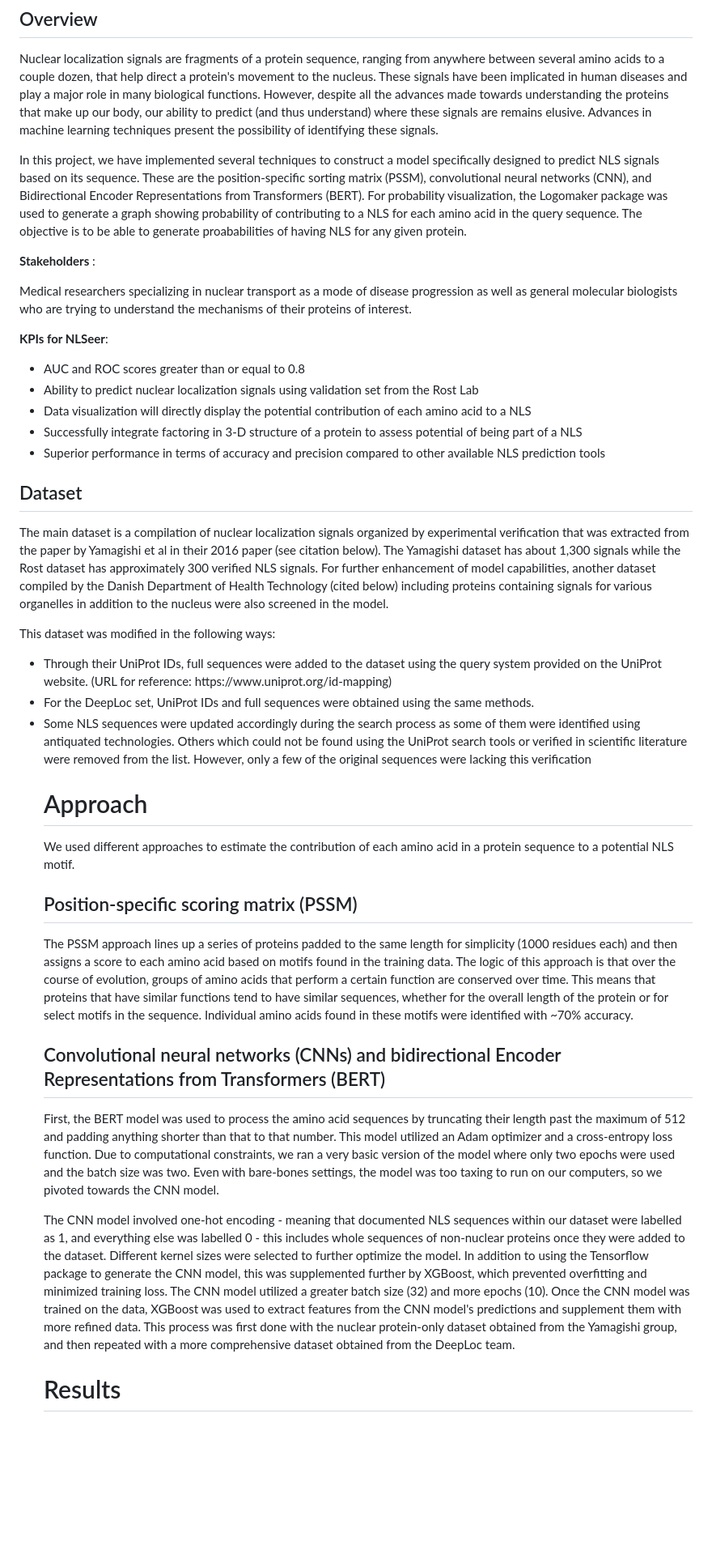
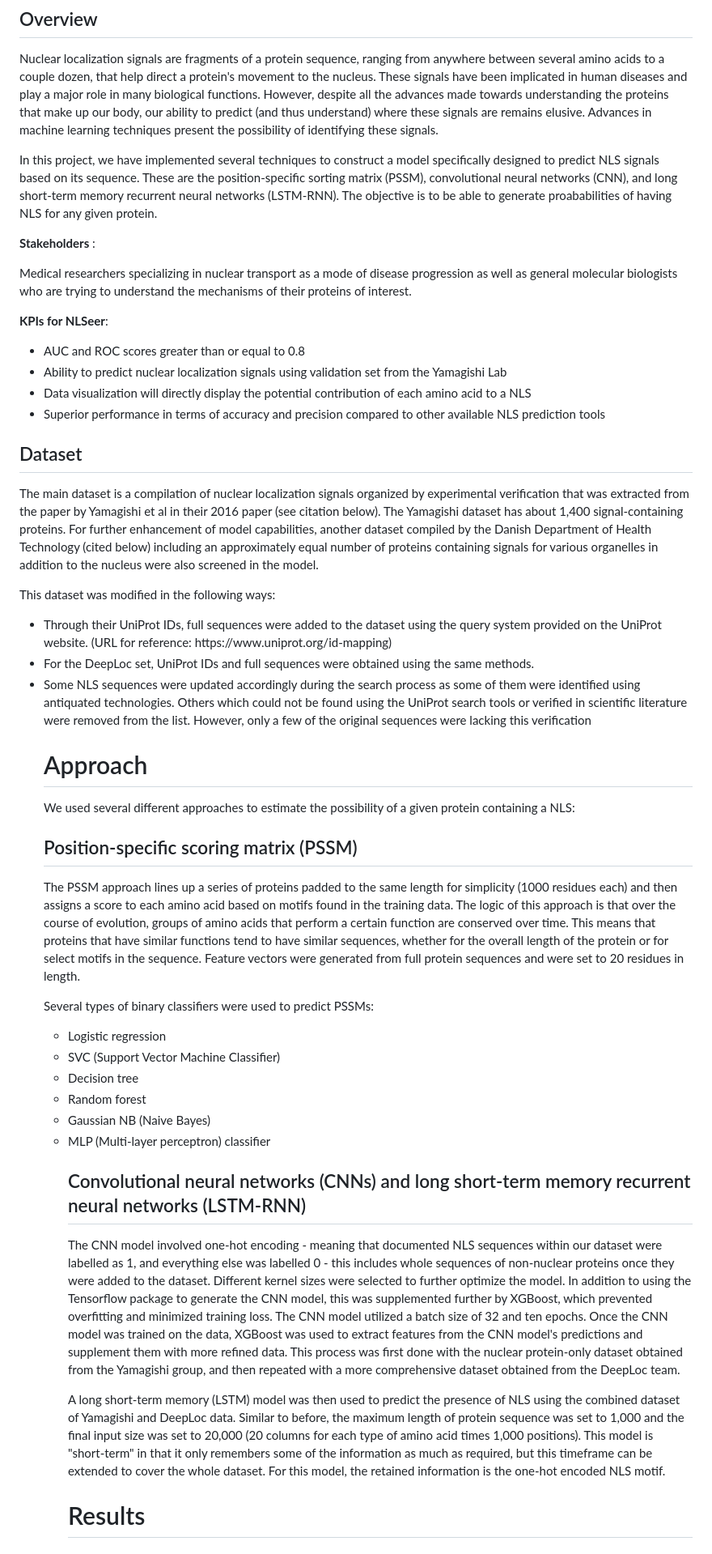
Before and after one commit to auerbachsd/NLSeer, a Markdown page: README.md, the part around one of its changes. Shown at 81% size. GitHub-like rendering; blank space fills up the shorter version.

Commit message:
Updated section about binary classification for PSSMs

```diff
--- a/README.md
+++ b/README.md
@@ -21,7 +21,7 @@ The purpose of the project is to build a prediction tool that estimates the poss
 
 Nuclear localization signals are fragments of a protein sequence, ranging from anywhere between several amino acids to a couple dozen, that help direct a protein's movement to the nucleus. These signals have been implicated in human diseases and play a major role in many biological functions. However, despite all the advances made towards understanding the proteins that make up our body, our ability to predict (and thus understand) where these signals are remains elusive. Advances in machine learning techniques present the possibility of identifying these signals.
 
-In this project, we have implemented several techniques to construct a model specifically designed to predict NLS signals based on its sequence. These are the position-specific sorting matrix (PSSM), convolutional neural networks (CNN), and Bidirectional Encoder Representations from Transformers (BERT). For probability visualization, the Logomaker package was used to generate a graph showing probability of contributing to a NLS for each amino acid in the query sequence. The objective is to be able to generate proababilities of having NLS for any given protein.
+In this project, we have implemented several techniques to construct a model specifically designed to predict NLS signals based on its sequence. These are the position-specific sorting matrix (PSSM), convolutional neural networks (CNN), and long short-term memory recurrent neural networks (LSTM-RNN). The objective is to be able to generate proababilities of having NLS for any given protein.
 
 **Stakeholders** :
 
@@ -31,15 +31,14 @@ Medical researchers specializing in nuclear transport as a mode of disease progr
 
 <ul>
     <li>AUC and ROC scores greater than or equal to 0.8</li>
-    <li>Ability to predict nuclear localization signals using validation set from the Rost Lab</li>
+    <li>Ability to predict nuclear localization signals using validation set from the Yamagishi Lab</li>
     <li>Data visualization will directly display the potential contribution of each amino acid to a NLS</li>
-    <li>Successfully integrate factoring in 3-D structure of a protein to assess potential of being part of a NLS</li>
     <li>Superior performance in terms of accuracy and precision compared to other available NLS prediction tools</li>
 </ul>
 
 ## Dataset
 
-The main dataset is a compilation of nuclear localization signals organized by experimental verification that was extracted from the paper by Yamagishi et al in their 2016 paper (see citation below). The Yamagishi dataset has about 1,300 signals while the Rost dataset has approximately 300 verified NLS signals. For further enhancement of model capabilities, another dataset compiled by the Danish Department of Health Technology (cited below) including proteins containing signals for various organelles in addition to the nucleus were also screened in the model.
+The main dataset is a compilation of nuclear localization signals organized by experimental verification that was extracted from the paper by Yamagishi et al in their 2016 paper (see citation below). The Yamagishi dataset has about 1,400 signal-containing proteins. For further enhancement of model capabilities, another dataset compiled by the Danish Department of Health Technology (cited below) including an approximately equal number of proteins containing signals for various organelles in addition to the nucleus were also screened in the model.
 
 This dataset was modified in the following ways:
 
@@ -50,18 +49,33 @@ This dataset was modified in the following ways:
 
 
 # Approach
-We used different approaches to estimate the contribution of each amino acid in a protein sequence to a potential NLS motif.
+We used several different approaches to estimate the possibility of a given protein containing a NLS:
 
 
 ## Position-specific scoring matrix (PSSM)
-The PSSM approach lines up a series of proteins padded to the same length for simplicity (1000 residues each) and then assigns a score to each amino acid based on motifs found in the training data. The logic of this approach is that over the course of evolution, groups of amino acids that perform a certain function are conserved over time. This means that proteins that have similar functions tend to have similar sequences, whether for the overall length of the protein or for select motifs in the sequence. Individual amino acids found in these motifs were identified with ~70% accuracy.
+The PSSM approach lines up a series of proteins padded to the same length for simplicity (1000 residues each) and then assigns a score to each amino acid based on motifs found in the training data. The logic of this approach is that over the course of evolution, groups of amino acids that perform a certain function are conserved over time. This means that proteins that have similar functions tend to have similar sequences, whether for the overall length of the protein or for select motifs in the sequence. Feature vectors were generated from full protein sequences and were set to 20 residues in length.
+
+Several types of binary classifiers were used to predict PSSMs:
+
+<ul>
+    <li> Logistic regression </li>
+    <li> SVC (Support Vector Machine Classifier) </li>
+    <li> Decision tree </li>
+    <li> Random forest </li>
+    <li> Gaussian NB (Naive Bayes) </li>
+    <li> MLP (Multi-layer perceptron) classifier </li>
 
 
-## Convolutional neural networks (CNNs) and bidirectional Encoder Representations from Transformers (BERT)
 
-First, the BERT model was used to process the amino acid sequences by truncating their length past the maximum of 512 and padding anything shorter than that to that number. This model utilized an Adam optimizer and a cross-entropy loss function. Due to computational constraints, we ran a very basic version of the model where only two epochs were used and the batch size was two. Even with bare-bones settings, the model was too taxing to run on our computers, so we pivoted towards the CNN model.
 
-The CNN model involved one-hot encoding - meaning that documented NLS sequences within our dataset were labelled as 1, and everything else was labelled 0 - this includes whole sequences of non-nuclear proteins once they were added to the dataset. Different kernel sizes were selected to further optimize the model. In addition to using the Tensorflow package to generate the CNN model, this was supplemented further by XGBoost, which prevented overfitting and minimized training loss. The CNN model utilized a greater batch size (32) and more epochs (10). Once the CNN model was trained on the data, XGBoost was used to extract features from the CNN model's predictions and supplement them with more refined data. This process was first done with the nuclear protein-only dataset obtained from the Yamagishi group, and then repeated with a more comprehensive dataset obtained from the DeepLoc team.
+
+
+## Convolutional neural networks (CNNs) and long short-term memory recurrent neural networks (LSTM-RNN)
+
+
+The CNN model involved one-hot encoding - meaning that documented NLS sequences within our dataset were labelled as 1, and everything else was labelled 0 - this includes whole sequences of non-nuclear proteins once they were added to the dataset. Different kernel sizes were selected to further optimize the model. In addition to using the Tensorflow package to generate the CNN model, this was supplemented further by XGBoost, which prevented overfitting and minimized training loss. The CNN model utilized a batch size of 32 and ten epochs. Once the CNN model was trained on the data, XGBoost was used to extract features from the CNN model's predictions and supplement them with more refined data. This process was first done with the nuclear protein-only dataset obtained from the Yamagishi group, and then repeated with a more comprehensive dataset obtained from the DeepLoc team.
+
+A long short-term memory (LSTM) model was then used to predict the presence of NLS using the combined dataset of Yamagishi and DeepLoc data. Similar to before, the maximum length of protein sequence was set to 1,000 and the final input size was set to 20,000 (20 columns for each type of amino acid times 1,000 positions). This model is "short-term" in that it only remembers some of the information as much as required, but this timeframe can be extended to cover the whole dataset. For this model, the retained information is the one-hot encoded NLS motif.
 
 
 # Results
```
Also changed, not shown: other parts of README.md (+1 -3 lines).
